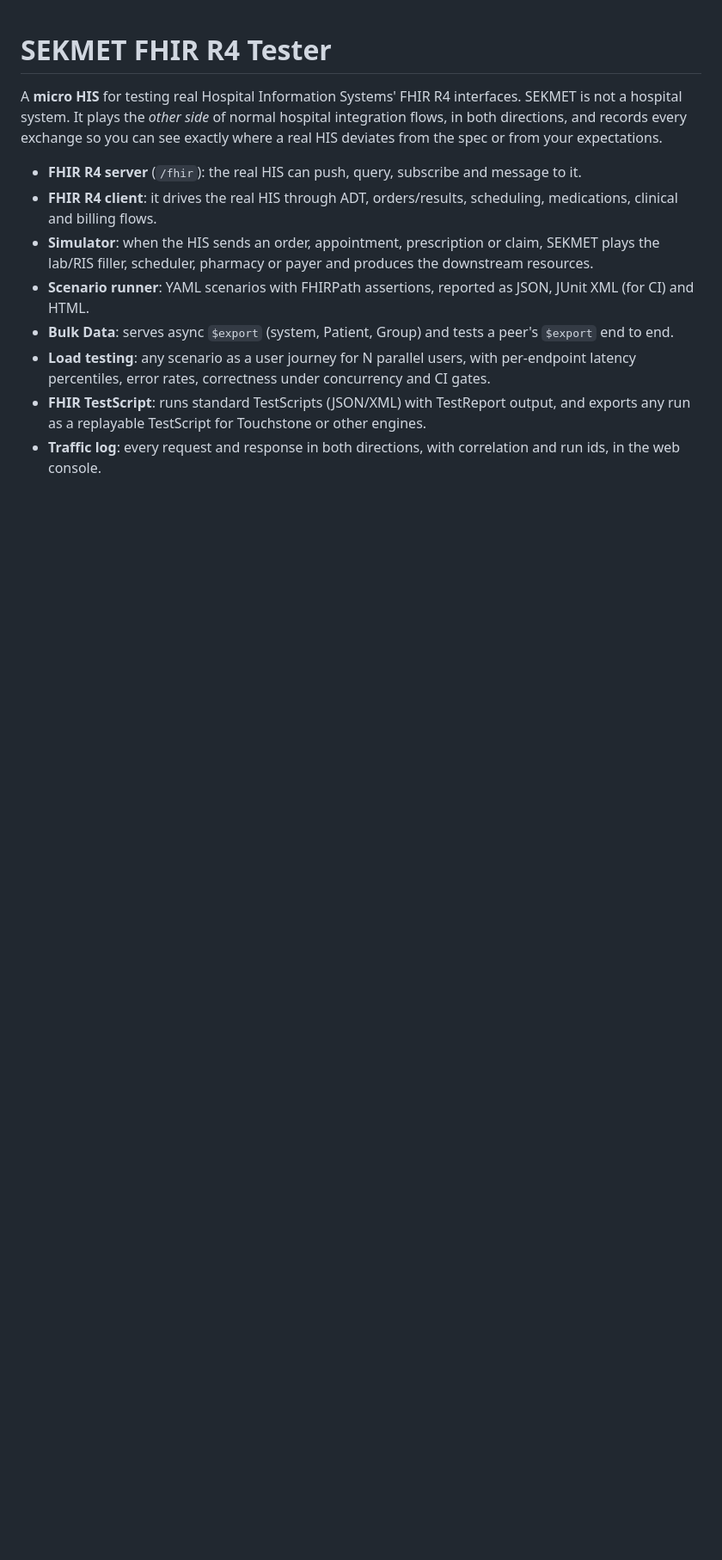
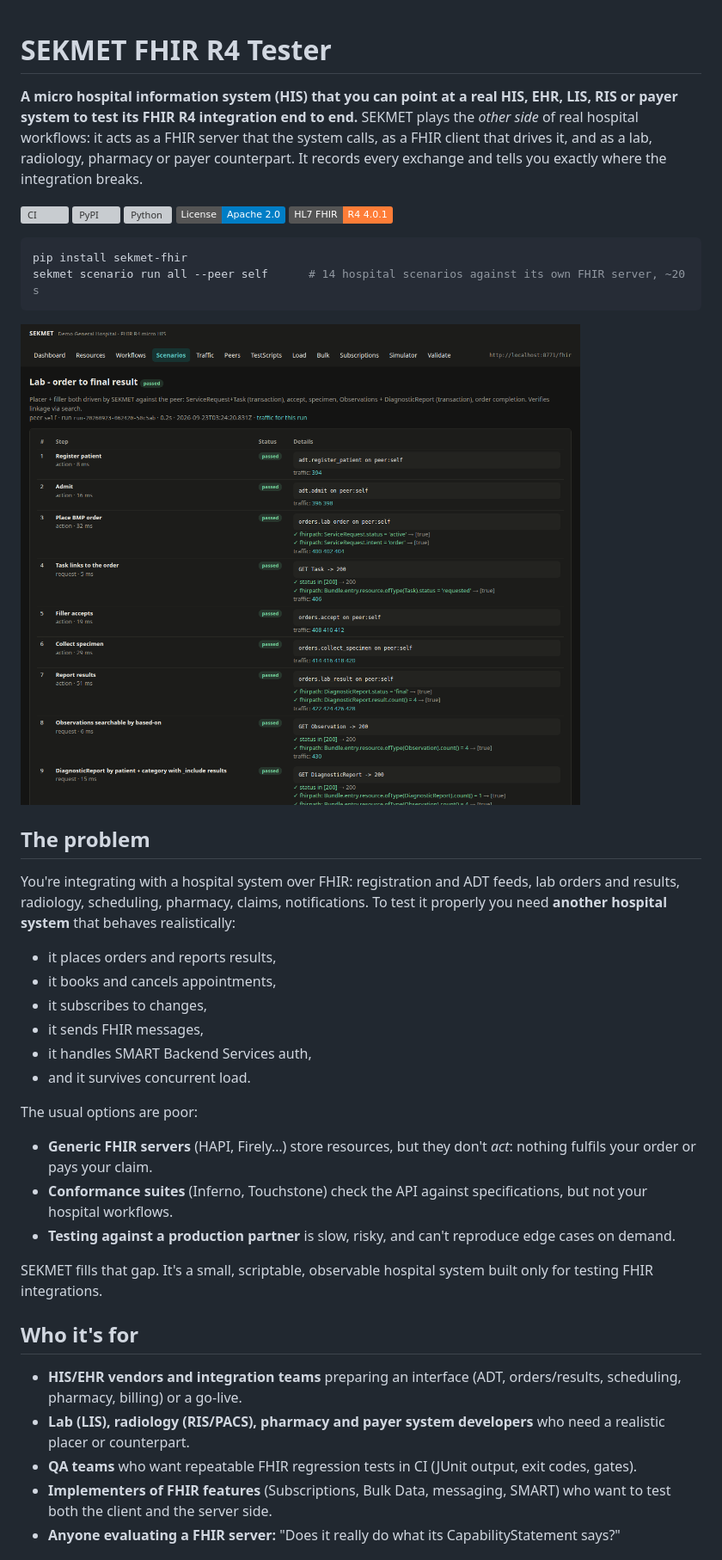
Before and after one commit to KaRamHelal/SEKMET_FHIR_R4_Tester, a Markdown page: README.md, the part around one of its changes. Shown at 86% size. Rendered like a GitHub page; pictures changed too: docs/images/scenario-run.png (added); badges without logos; blank space fills up the shorter version; grey boxes are pictures that could not be loaded.

````diff
--- a/README.md
+++ b/README.md
@@ -1,17 +1,53 @@
 # SEKMET FHIR R4 Tester
 
-A **micro HIS** for testing real Hospital Information Systems' FHIR R4 interfaces. SEKMET is not a
-hospital system. It plays the *other side* of normal hospital integration flows, in both directions, and records
-every exchange so you can see exactly where a real HIS deviates from the spec or from your expectations.
+**A micro hospital information system (HIS) that you can point at a real HIS, EHR, LIS, RIS or payer system to test
+its FHIR R4 integration end to end.** SEKMET plays the *other side* of real hospital workflows: it acts as a
+FHIR server that the system calls, as a FHIR client that drives it, and as a lab, radiology, pharmacy or payer
+counterpart. It records every exchange and tells you exactly where the integration breaks.
 
-- **FHIR R4 server** (`/fhir`): the real HIS can push, query, subscribe and message to it.
-- **FHIR R4 client**: it drives the real HIS through ADT, orders/results, scheduling, medications, clinical and billing flows.
-- **Simulator**: when the HIS sends an order, appointment, prescription or claim, SEKMET plays the lab/RIS filler,
-  scheduler, pharmacy or payer and produces the downstream resources.
-- **Scenario runner**: YAML scenarios with FHIRPath assertions, reported as JSON, JUnit XML (for CI) and HTML.
-- **Bulk Data**: serves async `$export` (system, Patient, Group) and tests a peer's `$export` end to end.
-- **Load testing**: any scenario as a user journey for N parallel users, with per-endpoint latency percentiles,
-  error rates, correctness under concurrency and CI gates.
-- **FHIR TestScript**: runs standard TestScripts (JSON/XML) with TestReport output, and exports any run as a
-  replayable TestScript for Touchstone or other engines.
-- **Traffic log**: every request and response in both directions, with correlation and run ids, in the web console.
+[![CI](https://github.com/KaRamHelal/SEKMET_FHIR_R4_Tester/actions/workflows/ci.yml/badge.svg)](https://github.com/KaRamHelal/SEKMET_FHIR_R4_Tester/actions/workflows/ci.yml)
+[![PyPI](https://img.shields.io/pypi/v/sekmet-fhir.svg)](https://pypi.org/project/sekmet-fhir/)
+[![Python](https://img.shields.io/pypi/pyversions/sekmet-fhir.svg)](https://pypi.org/project/sekmet-fhir/)
+[![License: Apache-2.0](https://img.shields.io/badge/License-Apache_2.0-blue.svg)](LICENSE)
+![FHIR R4](https://img.shields.io/badge/HL7%20FHIR-R4%204.0.1-orange)
+
+```bash
+pip install sekmet-fhir
+sekmet scenario run all --peer self      # 14 hospital scenarios against its own FHIR server, ~20 s
+```
+
+![SEKMET scenario run](https://raw.githubusercontent.com/KaRamHelal/SEKMET_FHIR_R4_Tester/main/docs/images/scenario-run.png)
+
+## The problem
+
+You're integrating with a hospital system over FHIR: registration and ADT feeds, lab orders and results,
+radiology, scheduling, pharmacy, claims, notifications. To test it properly you need **another hospital system**
+that behaves realistically:
+- it places orders and reports results,
+- it books and cancels appointments,
+- it subscribes to changes,
+- it sends FHIR messages,
+- it handles SMART Backend Services auth,
+- and it survives concurrent load.
+
+The usual options are poor:
+- **Generic FHIR servers** (HAPI, Firely…) store resources, but they don't *act*: nothing fulfils your order
+  or pays your claim.
+- **Conformance suites** (Inferno, Touchstone) check the API against specifications, but not your hospital
+  workflows.
+- **Testing against a production partner** is slow, risky, and can't reproduce edge cases on demand.
+
+SEKMET fills that gap. It's a small, scriptable, observable hospital system built only for testing FHIR
+integrations.
+
+## Who it's for
+
+- **HIS/EHR vendors and integration teams** preparing an interface (ADT, orders/results, scheduling, pharmacy,
+  billing) or a go-live.
+- **Lab (LIS), radiology (RIS/PACS), pharmacy and payer system developers** who need a realistic placer or
+  counterpart.
+- **QA teams** who want repeatable FHIR regression tests in CI (JUnit output, exit codes, gates).
+- **Implementers of FHIR features** (Subscriptions, Bulk Data, messaging, SMART) who want to test both the client
+  and the server side.
+- **Anyone evaluating a FHIR server:** "Does it really do what its CapabilityStatement says?"
+
````
Also changed, not shown: other parts of README.md (+119 -126 lines), .github/pull_request_template.md (added, +7 -0 lines), CHANGELOG.md (added, +19 -0 lines), CONTRIBUTING.md (added, +36 -0 lines), SECURITY.md (added, +25 -0 lines), docs/images/dashboard.png (added), docs/images/load-report.png (added), docs/images/subscriptions.png (added), docs/images/traffic.png (added), docs/images/workflows.png (added), 8 other files.
